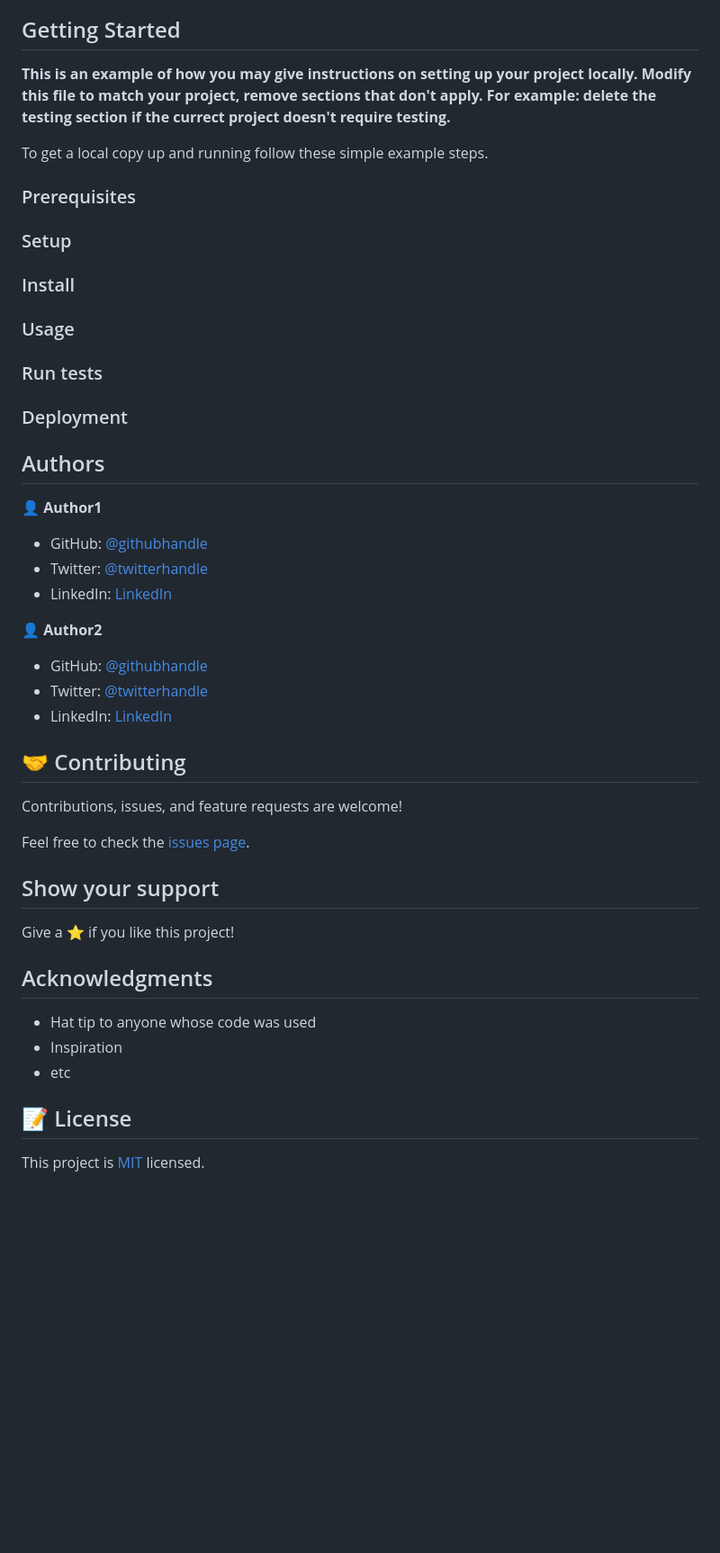
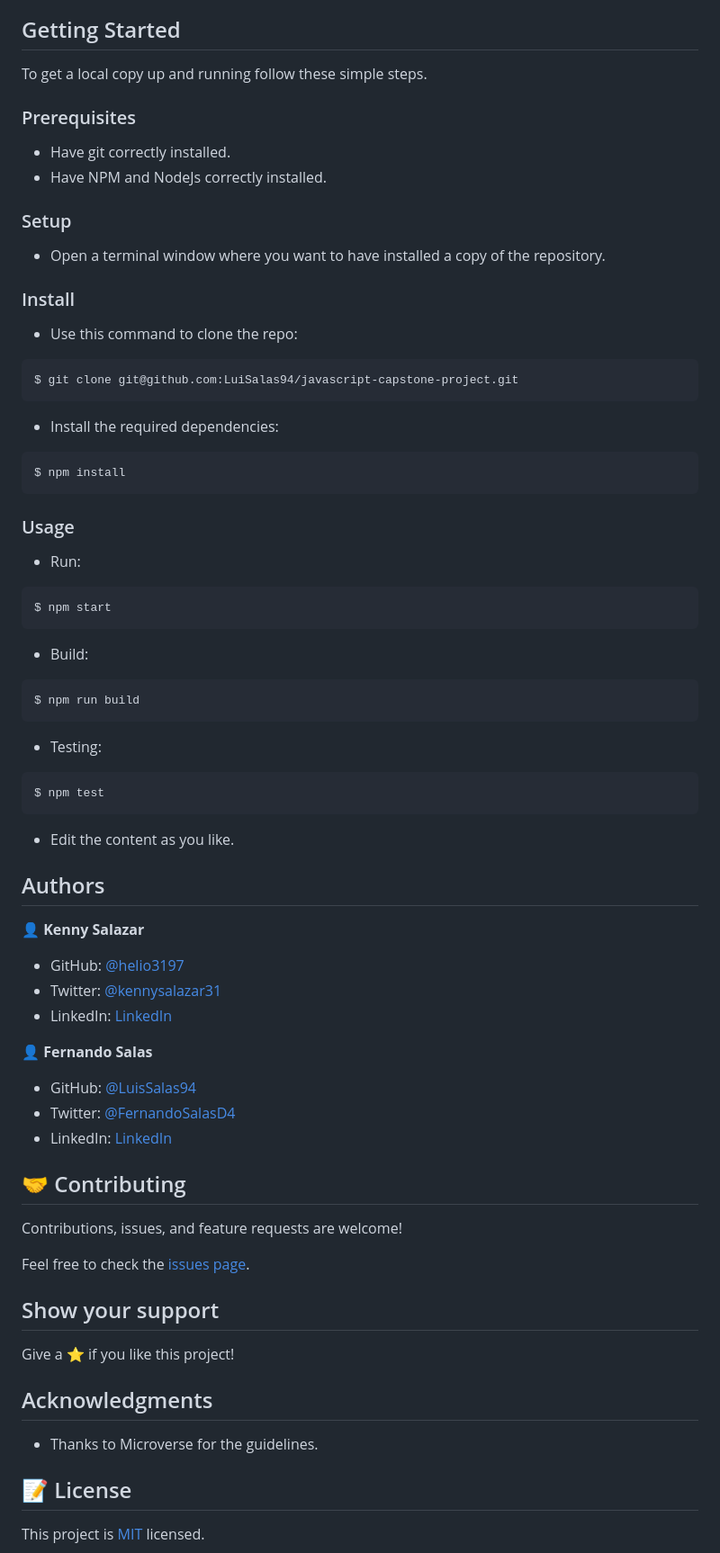
Before and after one commit to LuisSalas94/javascript-capstone-project, a Markdown page: README.md, the part around the change printed below. Shown: that part at 90% size. Rendered like a GitHub page; blank space fills up the shorter version.

````diff
--- a/README.md
+++ b/README.md
@@ -18,39 +27,58 @@
 
 ## Getting Started
 
-**This is an example of how you may give instructions on setting up your project locally.**
-**Modify this file to match your project, remove sections that don't apply. For example: delete the testing section if the currect project doesn't require testing.**
-
-
-To get a local copy up and running follow these simple example steps.
+To get a local copy up and running follow these simple steps.
 
 ### Prerequisites
 
+- Have git correctly installed.
+- Have NPM and NodeJs correctly installed.
+
 ### Setup
+
+- Open a terminal window where you want to have installed a copy of the repository.
 
 ### Install
 
+- Use this command to clone the repo:
+```
+$ git clone git@github.com:LuiSalas94/javascript-capstone-project.git
+```
+- Install the required dependencies:
+```
+$ npm install
+```
 ### Usage
 
-### Run tests
-
-### Deployment
-
+- Run:
+```
+$ npm start
+```
+- Build:
+```
+$ npm run build
+```
+- Testing:
+```
+$ npm test
+```
+- Edit the content as you like.
 
 
 ## Authors
 
-👤 **Author1**
+👤 **Kenny Salazar**
 
-- GitHub: [@githubhandle](https://github.com/githubhandle)
-- Twitter: [@twitterhandle](https://twitter.com/twitterhandle)
-- LinkedIn: [LinkedIn](https://linkedin.com/in/linkedinhandle)
+- GitHub: [@helio3197](https://github.com/helio3197)
+- Twitter: [@kennysalazar31](https://twitter.com/kennysalazar31)
+- LinkedIn: [LinkedIn](https://linkedin.com/in/kenny-salazar-1a1687110)
 
-👤 **Author2**
+👤 **Fernando Salas**
 
-- GitHub: [@githubhandle](https://github.com/githubhandle)
-- Twitter: [@twitterhandle](https://twitter.com/twitterhandle)
-- LinkedIn: [LinkedIn](https://linkedin.com/in/linkedinhandle)
+- GitHub: [@LuisSalas94](https://github.com/LuisSalas94)
+- Twitter: [@FernandoSalasD4](https://twitter.com/FernandoSalasD4)
+- LinkedIn: [LinkedIn](https://www.linkedin.com/in/luisfernandosalasgave/)
+
 
 ## 🤝 Contributing
 
@@ -64,9 +92,8 @@ Give a ⭐️ if you like this project!
 
 ## Acknowledgments
 
-- Hat tip to anyone whose code was used
-- Inspiration
-- etc
+- Thanks to Microverse for the guidelines.
+
 
 ## 📝 License
 
````
Also changed, not shown: other parts of README.md (+16 -7 lines), screenshot.png (added), screenshot2.png (added), 3 other files.
